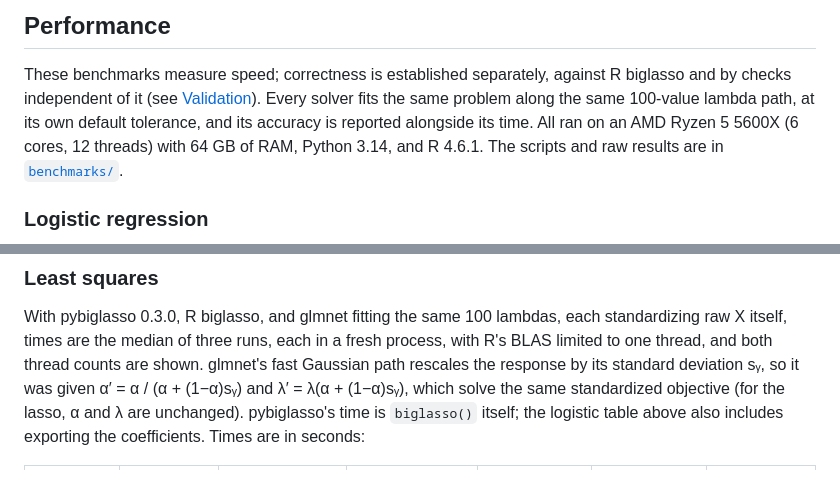
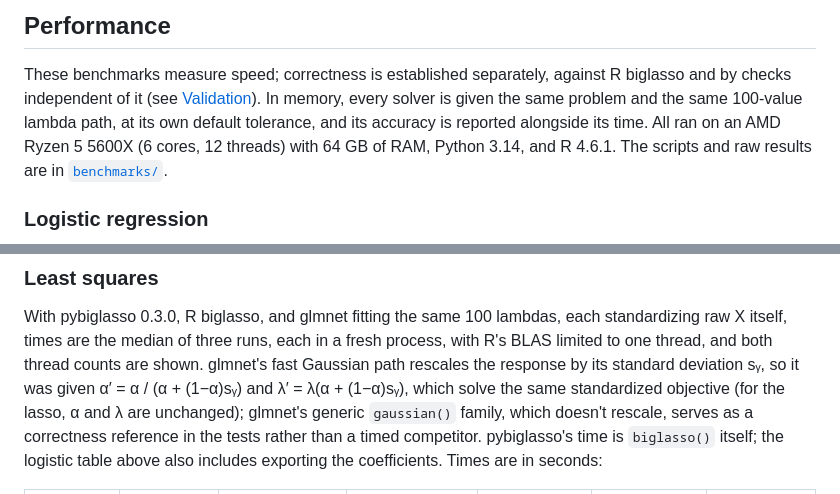
Before and after one commit to mmacpherson/pybiglasso, a Markdown page: README.md, 2 parts joined by grey strips. GitHub-like rendering.

```diff
--- a/README.md
+++ b/README.md
@@ -231,8 +232,9 @@ make soak-hypothesis        # property tests, wide random search (part of soak)
 
 These benchmarks measure speed; correctness is established separately, against
 R biglasso and by checks independent of it (see [Validation](#validation)).
-Every solver fits the same problem along the same 100-value lambda path, at its
-own default tolerance, and its accuracy is reported alongside its time. All ran
+In memory, every solver is given the same problem and the same 100-value lambda
+path, at its own default tolerance, and its accuracy is reported alongside its
+time. All ran
 on an AMD Ryzen 5 5600X (6 cores, 12 threads) with 64 GB of RAM, Python 3.14,
 and R 4.6.1. The scripts and raw results are in [`benchmarks/`](benchmarks/).
 
@@ -306,7 +308,9 @@ raw X itself, times are the median of three runs, each in a fresh process, with
 R's BLAS limited to one thread, and both thread counts are shown. glmnet's fast
 Gaussian path rescales the response by its standard deviation sᵧ, so it was
 given α′ = α / (α + (1−α)sᵧ) and λ′ = λ(α + (1−α)sᵧ), which solve the same
-standardized objective (for the lasso, α and λ are unchanged). pybiglasso's
+standardized objective (for the lasso, α and λ are unchanged); glmnet's generic
+`gaussian()` family, which doesn't rescale, serves as a correctness reference
+in the tests rather than a timed competitor. pybiglasso's
 time is `biglasso()` itself; the logistic table above also includes exporting
 the coefficients. Times are in seconds:
 
```
Also changed, not shown: other parts of README.md (+14 -12 lines).
